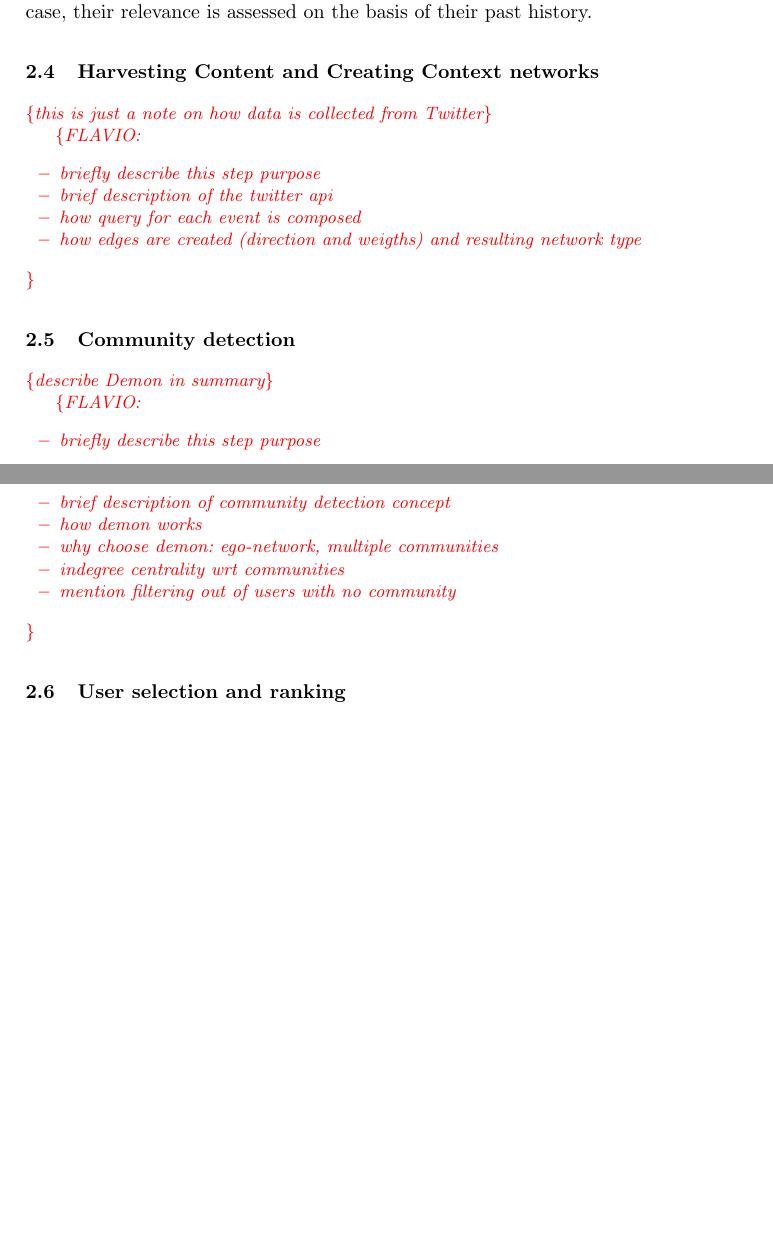
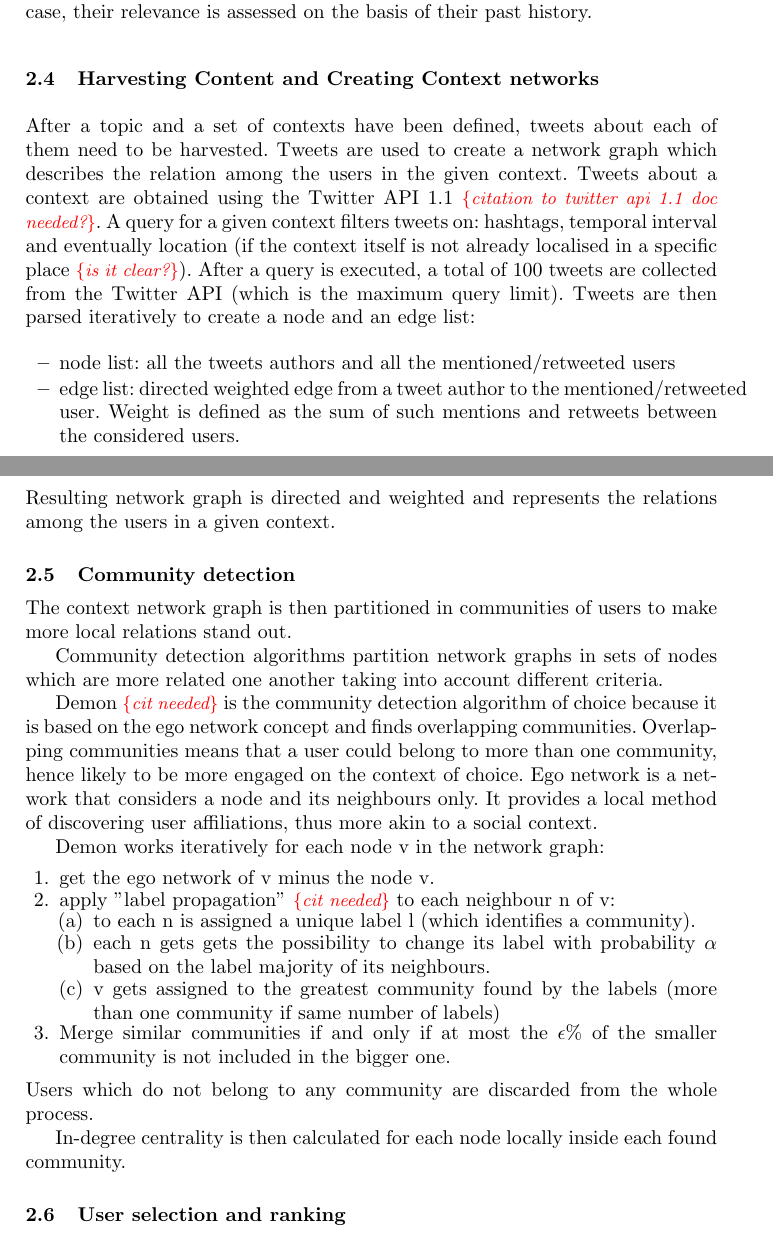
Before and after one commit to PaoloMissier/Twitter-activists-paper, a LaTeX thesis (Fantastic-activists.tex): two parts of pages 8 and 9 of 12, joined at a grey line, cut so that both start at the same text, the shorter picture padded with empty space. Compiled offline with pdfLaTeX.

Commit message:
paragraph 2.4 (harvesting content and creating context networks), paragraph 2.5 (community detection)

```diff
--- a/Fantastic-activists.tex
+++ b/Fantastic-activists.tex
@@ -276,35 +276,43 @@ While the process ends naturally when no new contexts are uncovered from the pre
 
 
 \subsection{Harvesting Content and Creating Context networks}  \label{sec:harvesting}
-
-\anote{this is just a note on how data is collected from Twitter}
-
-\anote{FLAVIO:
-	\begin{itemize}
-	    \item briefly describe this step purpose
-		\item brief description of the twitter api
-		\item how query for each event is composed
-		\item how edges are created (direction and weigths) and resulting network type
-	\end{itemize}
-}
+After a topic and a set of contexts have been defined, tweets about each of them need to be harvested.
+Tweets are used to create a network graph which describes the relation among the users in the given context.
+Tweets about a context are obtained using the Twitter API 1.1 \anote{citation to twitter api 1.1 doc needed?}.
+A query for a given context filters tweets on: hashtags, temporal interval and eventually location (if the context itself is not already localised in a specific place \anote{is it clear?}).
+After a query is executed, a total of 100 tweets are collected from the Twitter API (which is the maximum query limit).
+Tweets are then parsed iteratively to create a node and an edge list:
+\begin{itemize}
+    \item node list: all the tweets authors and all the mentioned/retweeted users
+	\item edge list: directed weighted edge from a tweet author to the mentioned/retweeted user. Weight is defined as the sum of such mentions and retweets between the considered users.
+\end{itemize}
+Resulting network graph is directed and weighted and represents the relations among the users in a given context.
 
 \subsection{Community detection}  \label{sec:communities}
+The context network graph is then partitioned in communities of users to make more local relations stand out.
 
-\anote{describe Demon in summary}
+Community detection algorithms partition network graphs in sets of nodes which are more related one another taking into account different criteria.
 
-\anote{FLAVIO:
-	\begin{itemize}
-	    \item briefly describe this step purpose
-		\item brief description of community detection concept
-		\item how demon works
-		\item why choose demon: ego-network, multiple communities
-		\item indegree centrality wrt communities
-		\item mention filtering out of users with no community
-	\end{itemize}
-}
+Demon \anote{cit needed} is the community detection algorithm of choice because it is based on the ego network concept and finds overlapping communities.
+Overlapping communities means that a user could belong to more than one community, hence likely to be more engaged on the context of choice.
+Ego network is a network that considers a node and its neighbours only. It provides a local method of discovering user affiliations, thus more akin to a social context.
+
+Demon works iteratively for each node v in the network graph:
+\begin{enumerate}
+    \item get the ego network of v minus the node v.
+    \item apply "label propagation" \anote{cit needed} to each neighbour n of v:
+    \begin{enumerate}
+        \item to each n is assigned a unique label l (which identifies a community).
+        \item each n gets gets the possibility to change its label with probability $\alpha$ based on the label majority of its neighbours.
+        \item v gets assigned to the greatest community found by the labels (more than one community if same number of labels)
+    \end{enumerate}
+    \item Merge similar communities if and only if at most the $\epsilon \%$ of the smaller community is not included in the bigger one.
+\end{enumerate}
+Users which do not belong to any community are discarded from the whole process.
+
+In-degree centrality is then calculated for each node locally inside each found community.
 
 \subsection{User selection and ranking}  \label{sec:communities}
-
 \anote{use network analysis for user selection. Mention in-degree centrality as the metric of choice, and justify intuitively (against others from the literature)}
 \anote{remove white list users (manual step)}
 \anote{user selection threshold as a parameter}
```
